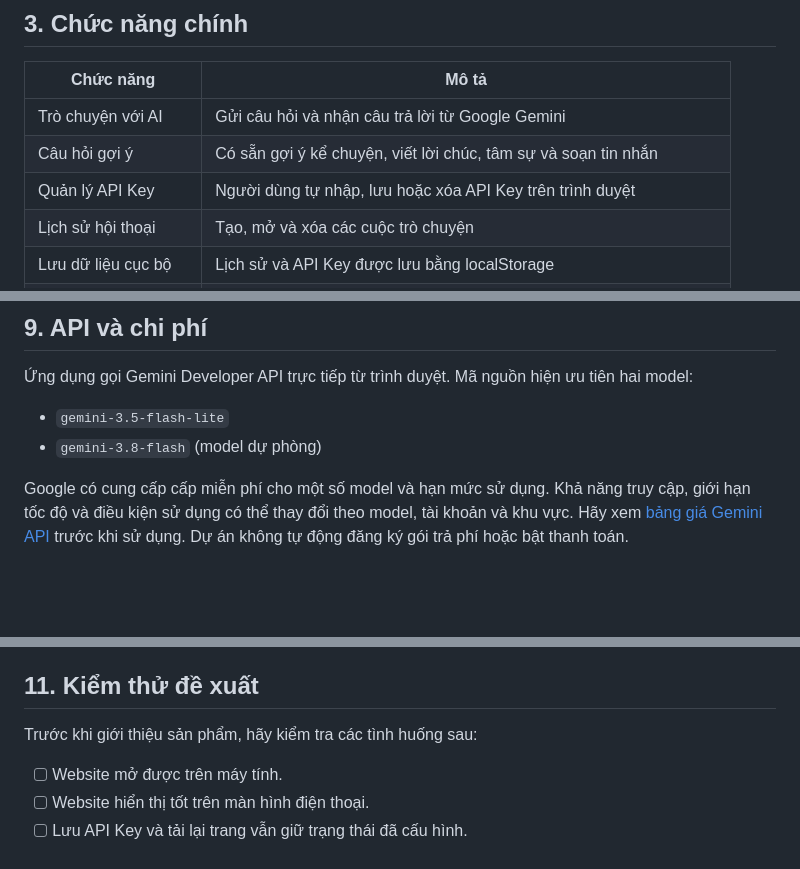
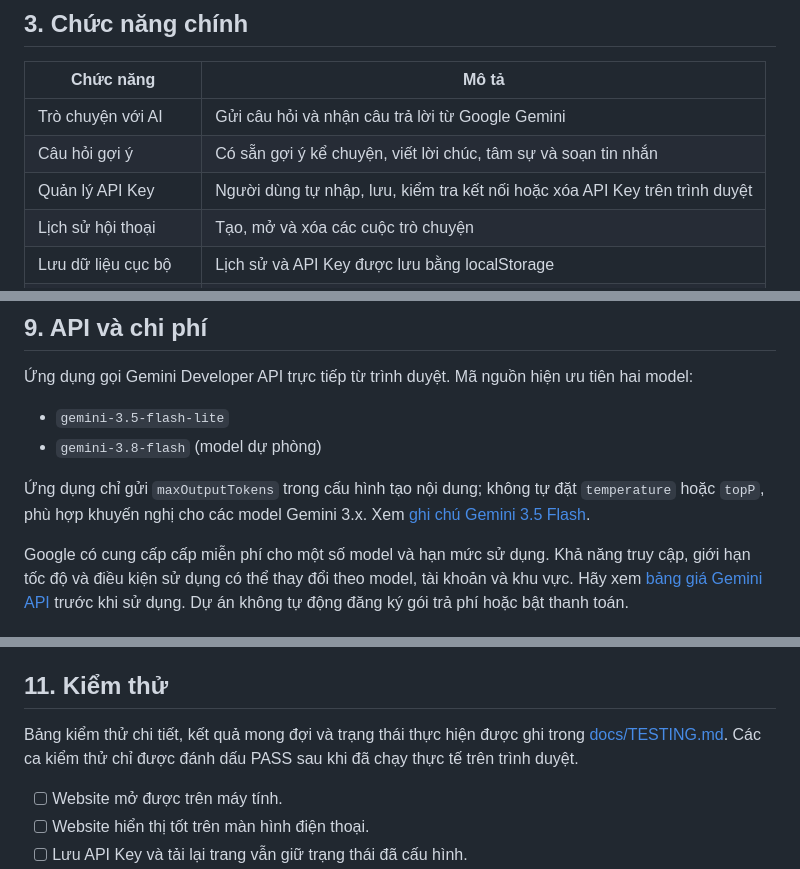
Before and after one commit to ThanhDanh-A/WWWWW, a Markdown page: README.md, 3 parts joined by grey strips. Rendered like a GitHub page; blank space fills up the shorter version.

```diff
--- a/README.md
+++ b/README.md
@@ -44,7 +50,7 @@ Dự án hướng đến việc thực hành phát triển ứng dụng web, tí
 |---|---|
 | Trò chuyện với AI | Gửi câu hỏi và nhận câu trả lời từ Google Gemini |
 | Câu hỏi gợi ý | Có sẵn gợi ý kể chuyện, viết lời chúc, tâm sự và soạn tin nhắn |
-| Quản lý API Key | Người dùng tự nhập, lưu hoặc xóa API Key trên trình duyệt |
+| Quản lý API Key | Người dùng tự nhập, lưu, kiểm tra kết nối hoặc xóa API Key trên trình duyệt |
 | Lịch sử hội thoại | Tạo, mở và xóa các cuộc trò chuyện |
 | Lưu dữ liệu cục bộ | Lịch sử và API Key được lưu bằng localStorage |
 | Định dạng câu trả lời | Hiển thị nội dung Markdown, danh sách và đoạn mã |
@@ -226,6 +243,8 @@ Nếu website chưa cập nhật ngay, hãy chờ quá trình triển khai hoàn
 - `gemini-3.5-flash-lite`
 - `gemini-3.8-flash` (model dự phòng)
 
+Ứng dụng chỉ gửi `maxOutputTokens` trong cấu hình tạo nội dung; không tự đặt `temperature` hoặc `topP`, phù hợp khuyến nghị cho các model Gemini 3.x. Xem [ghi chú Gemini 3.5 Flash](https://ai.google.dev/gemini-api/docs/generate-content/whats-new-gemini-3.5).
+
 Google có cung cấp cấp miễn phí cho một số model và hạn mức sử dụng. Khả năng truy cập, giới hạn tốc độ và điều kiện sử dụng có thể thay đổi theo model, tài khoản và khu vực. Hãy xem [bảng giá Gemini API](https://ai.google.dev/gemini-api/docs/pricing) trước khi sử dụng. Dự án không tự động đăng ký gói trả phí hoặc bật thanh toán.
 
 ## 10. Lưu ý bảo mật và quyền riêng tư
@@ -239,9 +258,9 @@ Google có cung cấp cấp miễn phí cho một số model và hạn mức s
 - Theo chính sách cấp miễn phí của Google, dữ liệu gửi đến một số dịch vụ/model có thể được dùng để cải thiện sản phẩm. Hãy đọc [điều khoản và chính sách dữ liệu của Gemini API](https://ai.google.dev/gemini-api/terms) trước khi gửi dữ liệu riêng tư.
 - Nếu phát triển thành sản phẩm công khai thực tế, nên chuyển việc gọi Gemini API sang backend do mình kiểm soát để giữ API Key ở phía máy chủ.
 
-## 11. Kiểm thử đề xuất
+## 11. Kiểm thử
 
-Trước khi giới thiệu sản phẩm, hãy kiểm tra các tình huống sau:
+Bảng kiểm thử chi tiết, kết quả mong đợi và trạng thái thực hiện được ghi trong [docs/TESTING.md](docs/TESTING.md). Các ca kiểm thử chỉ được đánh dấu PASS sau khi đã chạy thực tế trên trình duyệt.
 
 - [ ] Website mở được trên máy tính.
 - [ ] Website hiển thị tốt trên màn hình điện thoại.
```
Also changed, not shown: other parts of README.md (+34 -10 lines).
